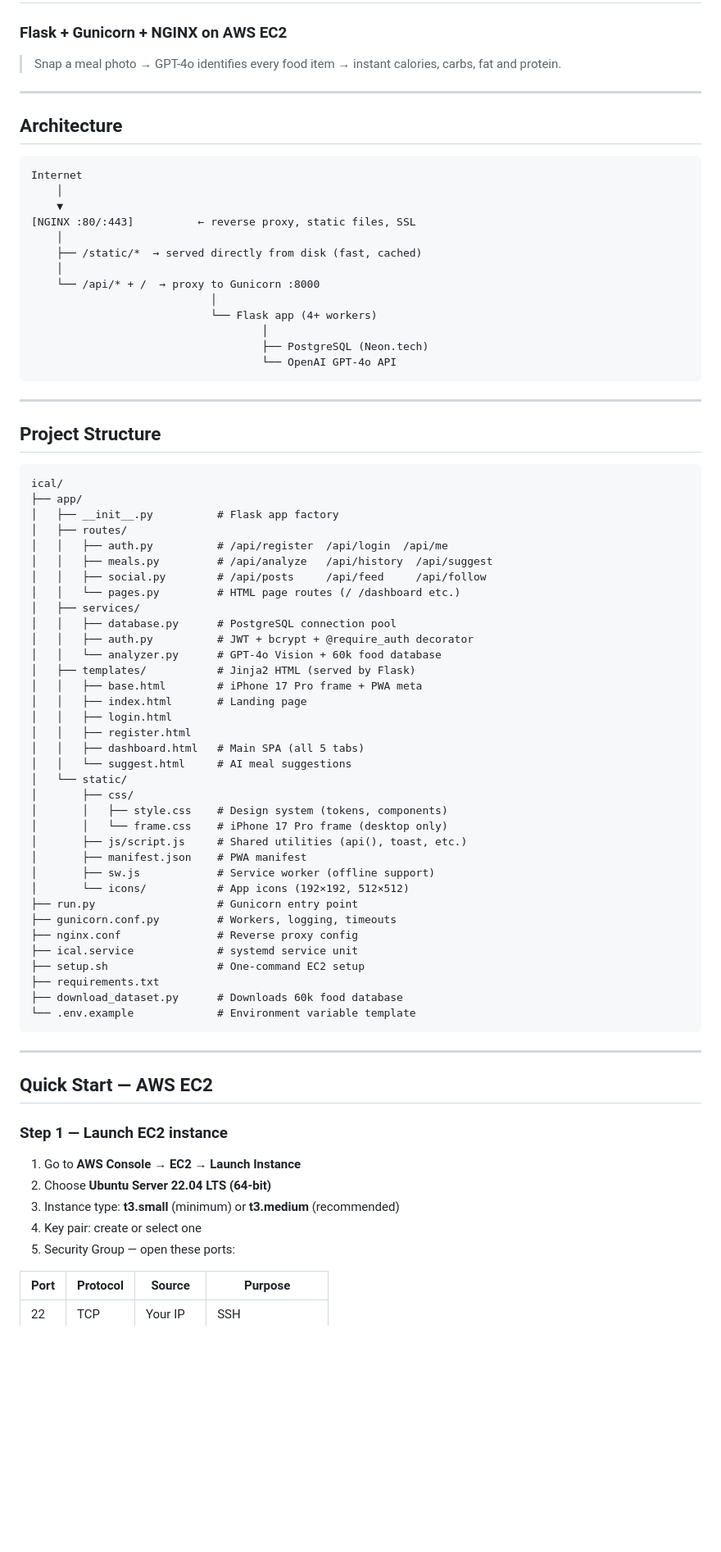
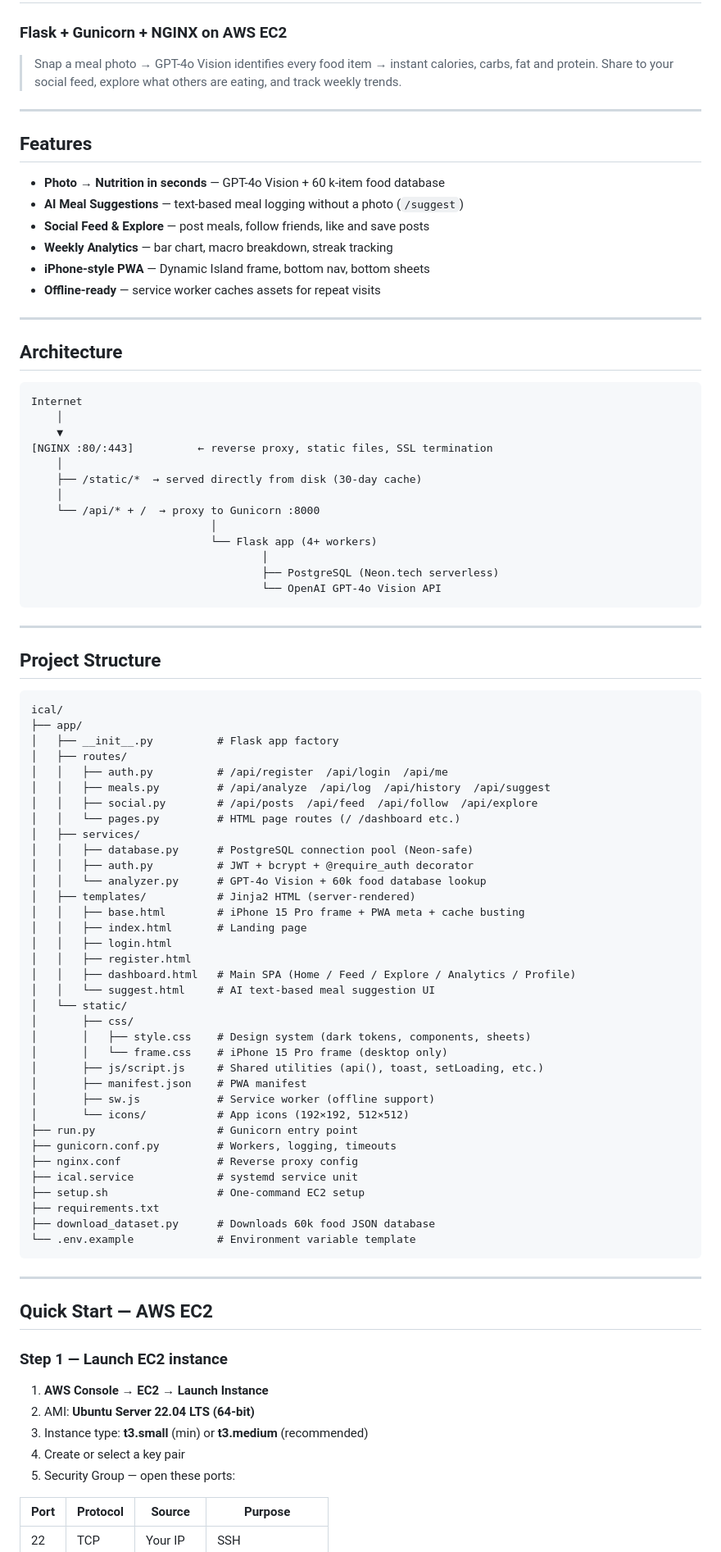
Before and after one commit to naremanukiian/iCal, a Markdown page: README.md, the part around one of its changes. Shown at 82% size. Drawn GitHub-style; blank space fills up the shorter version.

Commit message:
docs: update README with new endpoints, fixes, and current features

````diff
--- a/README.md
+++ b/README.md
@@ -1,7 +1,18 @@
 # iCal — AI Calorie Tracker
 ### Flask + Gunicorn + NGINX on AWS EC2
 
-> Snap a meal photo → GPT-4o identifies every food item → instant calories, carbs, fat and protein.
+> Snap a meal photo → GPT-4o Vision identifies every food item → instant calories, carbs, fat and protein. Share to your social feed, explore what others are eating, and track weekly trends.
+
+---
+
+## Features
+
+- **Photo → Nutrition in seconds** — GPT-4o Vision + 60 k-item food database
+- **AI Meal Suggestions** — text-based meal logging without a photo (`/suggest`)
+- **Social Feed & Explore** — post meals, follow friends, like and save posts
+- **Weekly Analytics** — bar chart, macro breakdown, streak tracking
+- **iPhone-style PWA** — Dynamic Island frame, bottom nav, bottom sheets
+- **Offline-ready** — service worker caches assets for repeat visits
 
 ---
 
@@ -11,16 +22,16 @@
 Internet
     │
     ▼
-[NGINX :80/:443]          ← reverse proxy, static files, SSL
+[NGINX :80/:443]          ← reverse proxy, static files, SSL termination
     │
-    ├── /static/*  → served directly from disk (fast, cached)
+    ├── /static/*  → served directly from disk (30-day cache)
     │
     └── /api/* + /  → proxy to Gunicorn :8000
                             │
                             └── Flask app (4+ workers)
                                     │
-                                    ├── PostgreSQL (Neon.tech)
-                                    └── OpenAI GPT-4o API
+                                    ├── PostgreSQL (Neon.tech serverless)
+                                    └── OpenAI GPT-4o Vision API
 ```
 
 ---
@@ -33,25 +44,25 @@ ical/
 │   ├── __init__.py          # Flask app factory
 │   ├── routes/
 │   │   ├── auth.py          # /api/register  /api/login  /api/me
-│   │   ├── meals.py         # /api/analyze   /api/history  /api/suggest
-│   │   ├── social.py        # /api/posts     /api/feed     /api/follow
+│   │   ├── meals.py         # /api/analyze  /api/log  /api/history  /api/suggest
+│   │   ├── social.py        # /api/posts  /api/feed  /api/follow  /api/explore
 │   │   └── pages.py         # HTML page routes (/ /dashboard etc.)
 │   ├── services/
-│   │   ├── database.py      # PostgreSQL connection pool
+│   │   ├── database.py      # PostgreSQL connection pool (Neon-safe)
 │   │   ├── auth.py          # JWT + bcrypt + @require_auth decorator
-│   │   └── analyzer.py      # GPT-4o Vision + 60k food database
-│   ├── templates/           # Jinja2 HTML (served by Flask)
-│   │   ├── base.html        # iPhone 17 Pro frame + PWA meta
+│   │   └── analyzer.py      # GPT-4o Vision + 60k food database lookup
+│   ├── templates/           # Jinja2 HTML (server-rendered)
+│   │   ├── base.html        # iPhone 15 Pro frame + PWA meta + cache busting
 │   │   ├── index.html       # Landing page
 │   │   ├── login.html
 │   │   ├── register.html
-│   │   ├── dashboard.html   # Main SPA (all 5 tabs)
-│   │   └── suggest.html     # AI meal suggestions
+│   │   ├── dashboard.html   # Main SPA (Home / Feed / Explore / Analytics / Profile)
+│   │   └── suggest.html     # AI text-based meal suggestion UI
 │   └── static/
 │       ├── css/
-│       │   ├── style.css    # Design system (tokens, components)
-│       │   └── frame.css    # iPhone 17 Pro frame (desktop only)
-│       ├── js/script.js     # Shared utilities (api(), toast, etc.)
+│       │   ├── style.css    # Design system (dark tokens, components, sheets)
+│       │   └── frame.css    # iPhone 15 Pro frame (desktop only)
+│       ├── js/script.js     # Shared utilities (api(), toast, setLoading, etc.)
 │       ├── manifest.json    # PWA manifest
 │       ├── sw.js            # Service worker (offline support)
 │       └── icons/           # App icons (192×192, 512×512)
@@ -61,7 +72,7 @@ ical/
 ├── ical.service             # systemd service unit
 ├── setup.sh                 # One-command EC2 setup
 ├── requirements.txt
-├── download_dataset.py      # Downloads 60k food database
+├── download_dataset.py      # Downloads 60k food JSON database
 └── .env.example             # Environment variable template
 ```
 
@@ -71,10 +82,10 @@ ical/
 
 ### Step 1 — Launch EC2 instance
 
-1. Go to **AWS Console → EC2 → Launch Instance**
-2. Choose **Ubuntu Server 22.04 LTS (64-bit)**
-3. Instance type: **t3.small** (minimum) or **t3.medium** (recommended)
-4. Key pair: create or select one
+1. **AWS Console → EC2 → Launch Instance**
+2. AMI: **Ubuntu Server 22.04 LTS (64-bit)**
+3. Instance type: **t3.small** (min) or **t3.medium** (recommended)
+4. Create or select a key pair
 5. Security Group — open these ports:
 
 | Port | Protocol | Source | Purpose |
````
Also changed, not shown: other parts of README.md (+102 -120 lines).
